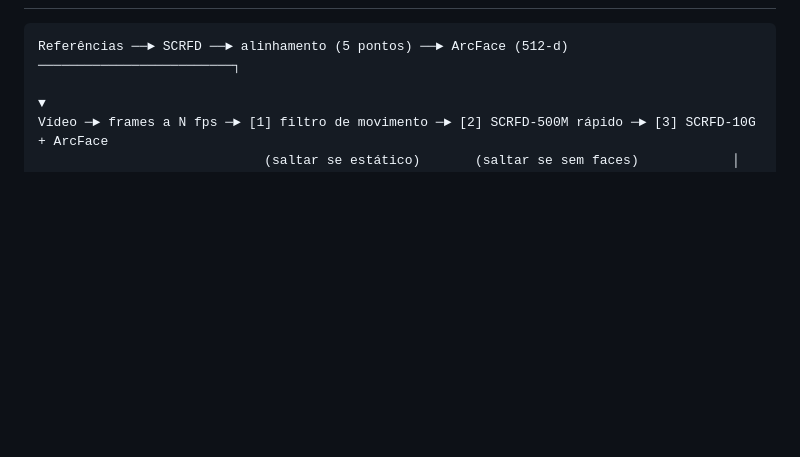
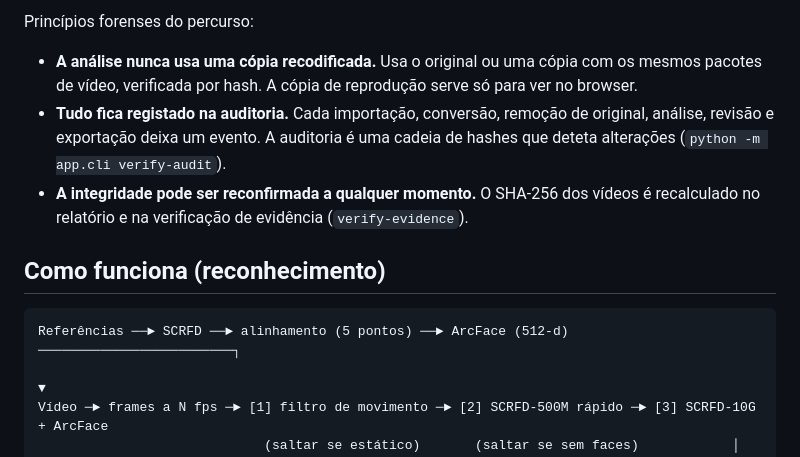
Before and after one commit to miguelsilv6/FaceAI, a Markdown page: README.md, the part around one of its changes. Drawn GitHub-style; blank space fills up the shorter version.

````diff
--- a/README.md
+++ b/README.md
@@ -37,3 +81,9 @@ Inclui ainda:
+Princípios forenses do percurso:
+- **A análise nunca usa uma cópia recodificada.** Usa o original ou uma cópia com os mesmos pacotes de vídeo, verificada por hash. A cópia de reprodução serve só para ver no browser.
+- **Tudo fica registado na auditoria.** Cada importação, conversão, remoção de original, análise, revisão e exportação deixa um evento. A auditoria é uma cadeia de hashes que deteta alterações (`python -m app.cli verify-audit`).
+- **A integridade pode ser reconfirmada a qualquer momento.** O SHA-256 dos vídeos é recalculado no relatório e na verificação de evidência (`verify-evidence`).
+
+## Como funciona (reconhecimento)
 
 ```
 Referências ──► SCRFD ──► alinhamento (5 pontos) ──► ArcFace (512-d) ─────────────────────────┐
````
Also changed, not shown: other parts of README.md (+45 -1 lines).
